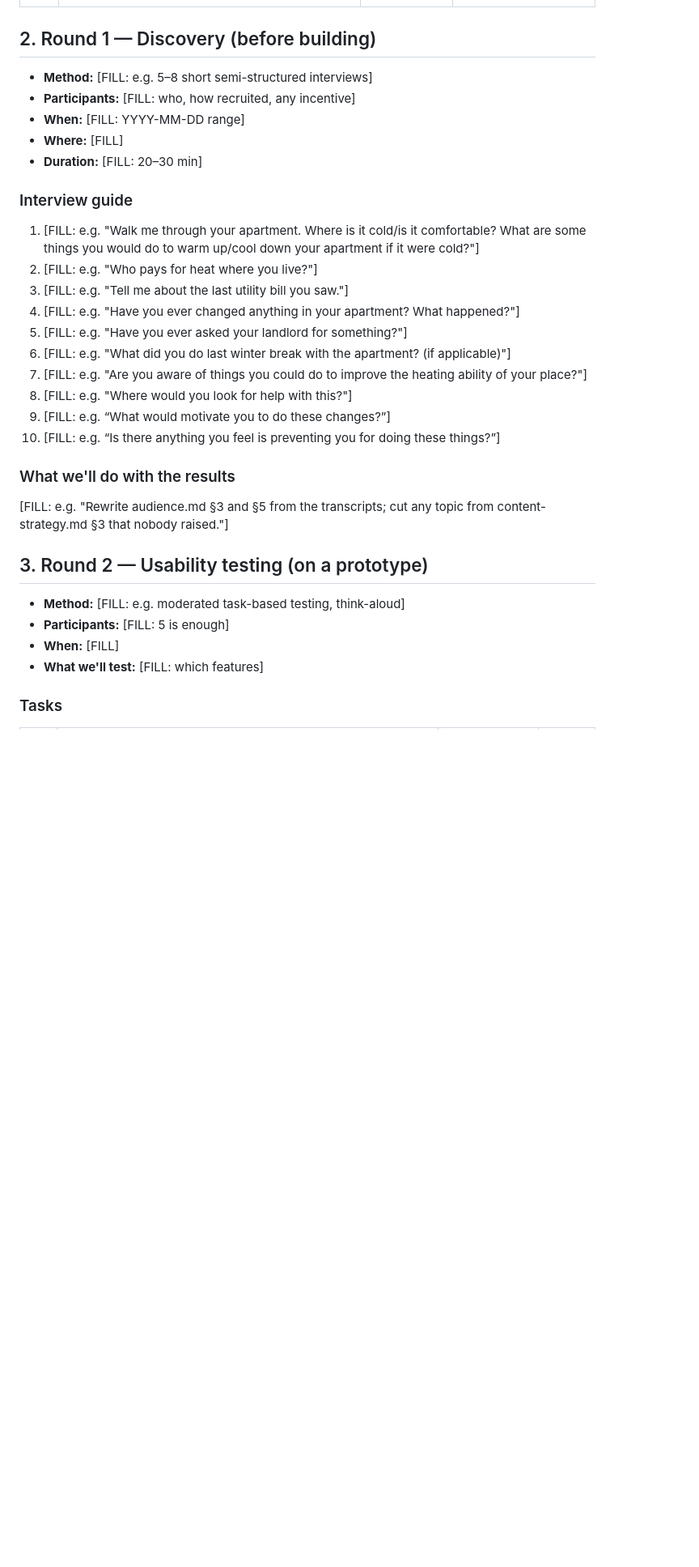
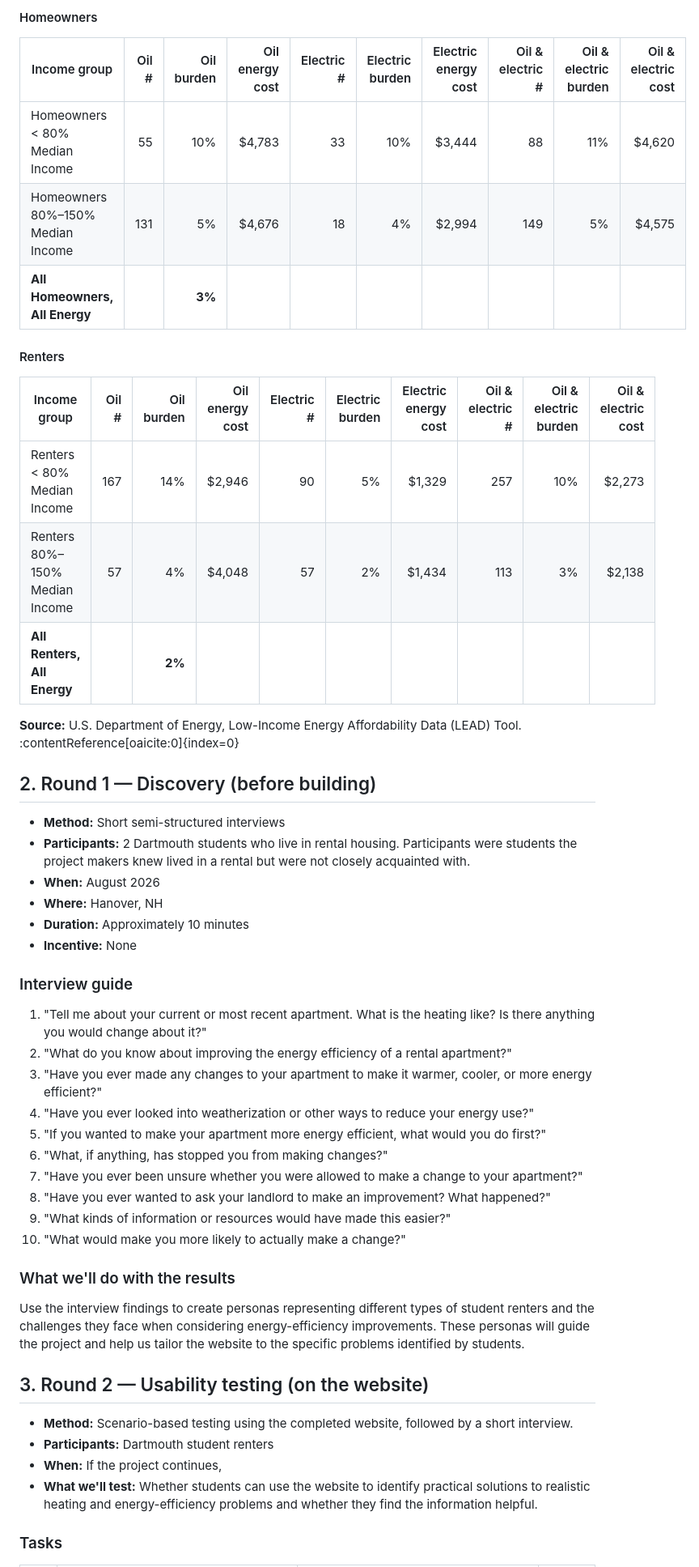
Before and after one commit to meganklu/rental-energy-hanover, a Markdown page: docs/research-plan.md, the part around one of its changes. Shown at 81% size. GitHub-like rendering; blank space fills up the shorter version.

```diff
--- a/docs/research-plan.md
+++ b/docs/research-plan.md
@@ -24,48 +31,66 @@
+#### Homeowners
+
+
+| Income group | Oil # | Oil burden | Oil energy cost | Electric # | Electric burden | Electric energy cost | Oil & electric # | Oil & electric burden | Oil & electric cost |
+|---|---:|---:|---:|---:|---:|---:|---:|---:|---:|
+| Homeowners < 80% Median Income | 55 | 10% | $4,783 | 33 | 10% | $3,444 | 88 | 11% | $4,620 |
+| Homeowners 80%–150% Median Income | 131 | 5% | $4,676 | 18 | 4% | $2,994 | 149 | 5% | $4,575 |
+| **All Homeowners, All Energy** | | **3%** | | | | | | | |
+
+
+#### Renters
+
+
+| Income group | Oil # | Oil burden | Oil energy cost | Electric # | Electric burden | Electric energy cost | Oil & electric # | Oil & electric burden | Oil & electric cost |
+|---|---:|---:|---:|---:|---:|---:|---:|---:|---:|
+| Renters < 80% Median Income | 167 | 14% | $2,946 | 90 | 5% | $1,329 | 257 | 10% | $2,273 |
+| Renters 80%–150% Median Income | 57 | 4% | $4,048 | 57 | 2% | $1,434 | 113 | 3% | $2,138 |
+| **All Renters, All Energy** | | **2%** | | | | | | | |
+
+
+**Source:** U.S. Department of Energy, Low-Income Energy Affordability Data (LEAD) Tool.
+:contentReference[oaicite:0]{index=0}
 
 
 ## 2. Round 1 — Discovery (before building)
 
 
-- **Method:** [FILL: e.g. 5–8 short semi-structured interviews]
-- **Participants:** [FILL: who, how recruited, any incentive]
-- **When:** [FILL: YYYY-MM-DD range]
-- **Where:** [FILL]
-- **Duration:** [FILL: 20–30 min]
+- **Method:** Short semi-structured interviews
+- **Participants:** 2 Dartmouth students who live in rental housing. Participants were students the project makers knew lived in a rental but were not closely acquainted with.
+- **When:** August 2026
+- **Where:** Hanover, NH
+- **Duration:** Approximately 10 minutes
+- **Incentive:** None
 
 
 ### Interview guide
 
 
-<!-- GUIDANCE: Ask about past behavior, not hypothetical future behavior. "Tell me about the
-    last time..." beats "Would you use...". -->
-
-
-1. [FILL: e.g. "Walk me through your apartment. Where is it cold/is it comfortable? What are some things you would do to warm up/cool down your apartment if it were cold?"]
-2. [FILL: e.g. "Who pays for heat where you live?"]
-3. [FILL: e.g. "Tell me about the last utility bill you saw."]
-4. [FILL: e.g. "Have you ever changed anything in your apartment? What happened?"]
-5. [FILL: e.g. "Have you ever asked your landlord for something?"]
-6. [FILL: e.g. "What did you do last winter break with the apartment? (if applicable)"]
-7. [FILL: e.g. "Are you aware of things you could do to improve the heating ability of your place?"]
-8. [FILL: e.g. "Where would you look for help with this?"]
-9. [FILL: e.g. “What would motivate you to do these changes?”]
-10. [FILL: e.g. “Is there anything you feel is preventing you for doing these things?”]
+1. "Tell me about your current or most recent apartment. What is the heating like? Is there anything you would change about it?"
+2. "What do you know about improving the energy efficiency of a rental apartment?"
+3. "Have you ever made any changes to your apartment to make it warmer, cooler, or more energy efficient?"
+4. "Have you ever looked into weatherization or other ways to reduce your energy use?"
+5. "If you wanted to make your apartment more energy efficient, what would you do first?"
+6. "What, if anything, has stopped you from making changes?"
+7. "Have you ever been unsure whether you were allowed to make a change to your apartment?"
+8. "Have you ever wanted to ask your landlord to make an improvement? What happened?"
+9. "What kinds of information or resources would have made this easier?"
+10. "What would make you more likely to actually make a change?"
 
 
 ### What we'll do with the results
 
 
-[FILL: e.g. "Rewrite audience.md §3 and §5 from the transcripts; cut any topic from
-content-strategy.md §3 that nobody raised."]
+Use the interview findings to create personas representing different types of student renters and the challenges they face when considering energy-efficiency improvements. These personas will guide the project and help us tailor the website to the specific problems identified by students.
 
 
-## 3. Round 2 — Usability testing (on a prototype)
+## 3. Round 2 — Usability testing (on the website)
 
 
-- **Method:** [FILL: e.g. moderated task-based testing, think-aloud]
-- **Participants:** [FILL: 5 is enough]
-- **When:** [FILL]
-- **What we'll test:** [FILL: which features]
+- **Method:** Scenario-based testing using the completed website, followed by a short interview.
+- **Participants:** Dartmouth student renters
+- **When:** If the project continues,
+- **What we'll test:** Whether students can use the website to identify practical solutions to realistic heating and energy-efficiency problems and whether they find the information helpful.
 
 
 ### Tasks
```
Also changed, not shown: other parts of docs/research-plan.md (+39 -61 lines).
